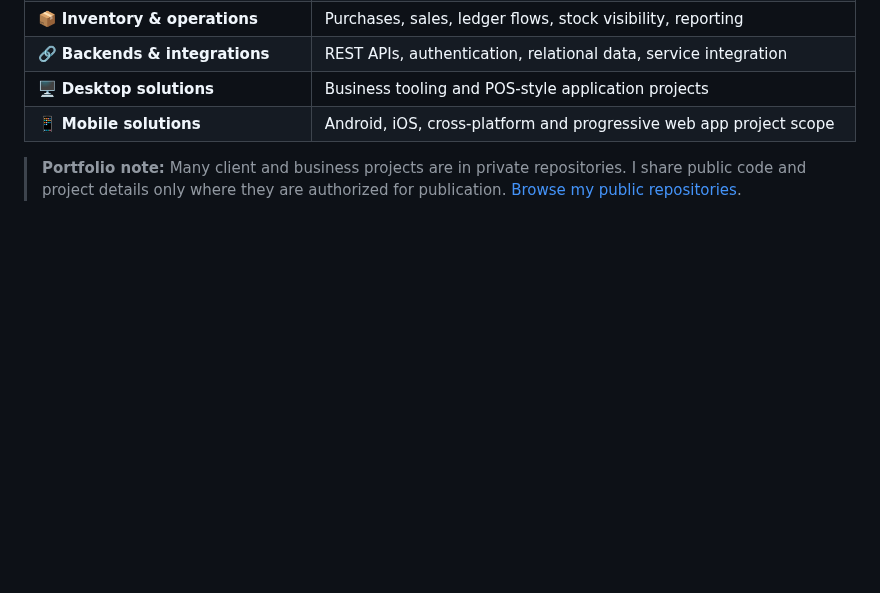
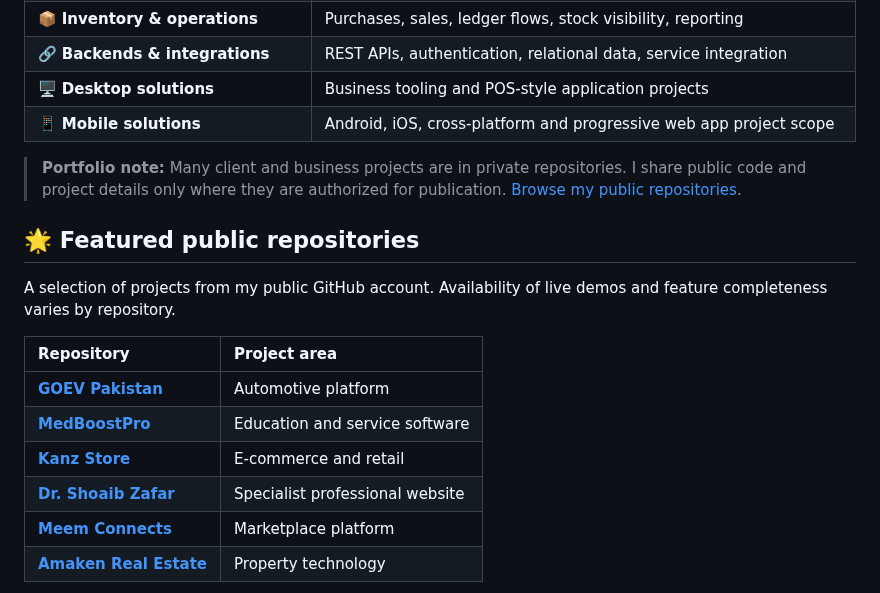
Before and after one commit to razahasnain0300-max/razahasnain0300-max, a Markdown page: README.md, the part around one of its changes. Drawn GitHub-style; blank space fills up the shorter version.

Commit message:
Showcase verified public repositories and improve profile navigation

```diff
--- a/README.md
+++ b/README.md
@@ -57,3 +57,17 @@ $ focus
 | 📱 **Mobile solutions** | Android, iOS, cross-platform and progressive web app project scope |
 
 > **Portfolio note:** Many client and business projects are in private repositories. I share public code and project details only where they are authorized for publication. [Browse my public repositories](https://github.com/razahasnain0300-max?tab=repositories).
+
+## 🌟 Featured public repositories
+
+A selection of projects from my public GitHub account. Availability of live demos and feature completeness varies by repository.
+
+| Repository | Project area |
+|:---|:---|
+| [**GOEV Pakistan**](https://github.com/razahasnain0300-max/goev-pk) | Automotive platform |
+| [**MedBoostPro**](https://github.com/razahasnain0300-max/medboostpro) | Education and service software |
+| [**Kanz Store**](https://github.com/razahasnain0300-max/kanzstore) | E-commerce and retail |
+| [**Dr. Shoaib Zafar**](https://github.com/razahasnain0300-max/dr.shoaib.zafar) | Specialist professional website |
+| [**Meem Connects**](https://github.com/razahasnain0300-max/meemconnects) | Marketplace platform |
+| [**Amaken Real Estate**](https://github.com/razahasnain0300-max/amakenrealestate) | Property technology |
+
```
Also changed, not shown: other parts of README.md (+7 -2 lines).
